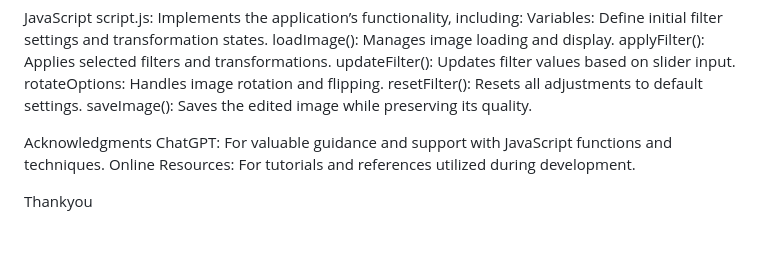
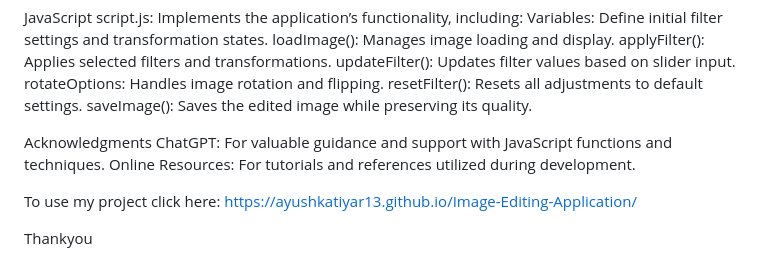
Before and after one commit to AyushKatiyar13/Image-Editing-Application, a Markdown page: README.md, the part around the change. Drawn GitHub-style; blank space fills up the shorter version.

```diff
--- a/README.md
+++ b/README.md
@@ -83,4 +83,6 @@ Acknowledgments
 ChatGPT: For valuable guidance and support with JavaScript functions and techniques.
 Online Resources: For tutorials and references utilized during development.
 
+To use my project click here: https://ayushkatiyar13.github.io/Image-Editing-Application/
+
 Thankyou
```
